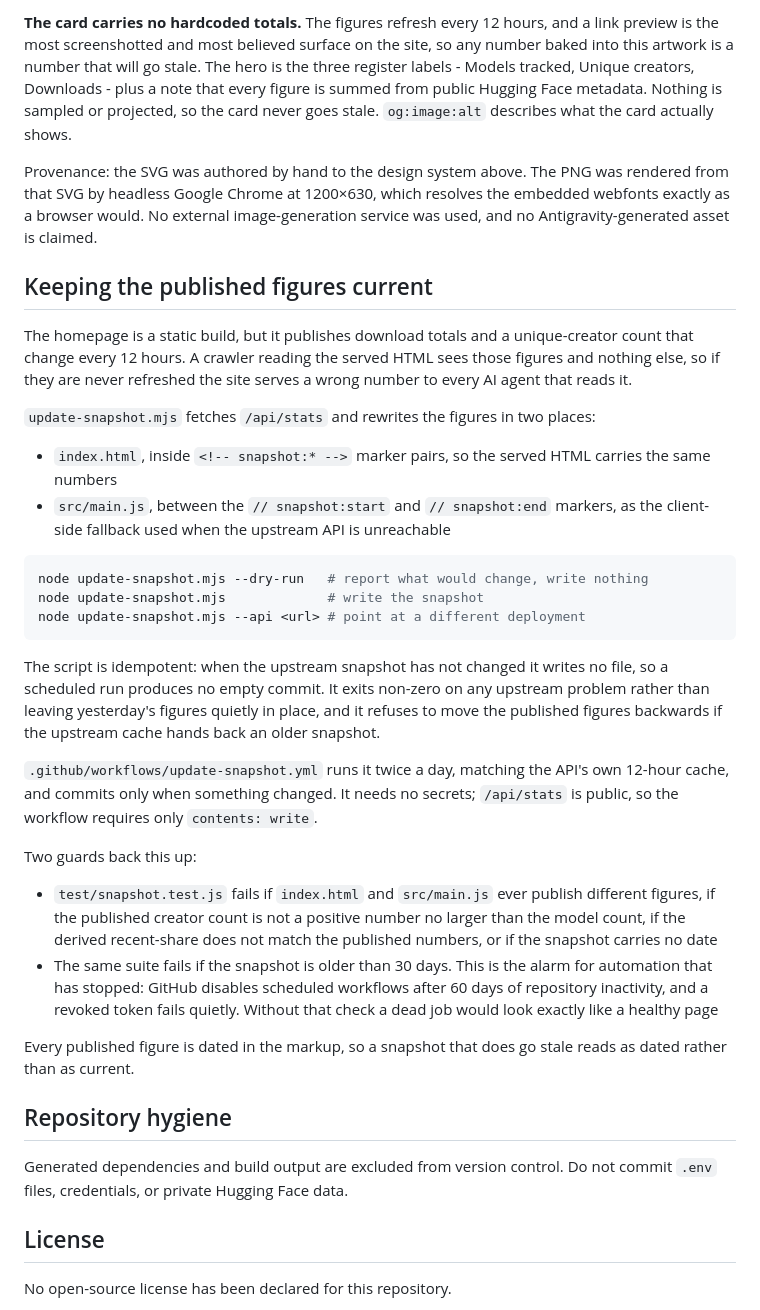
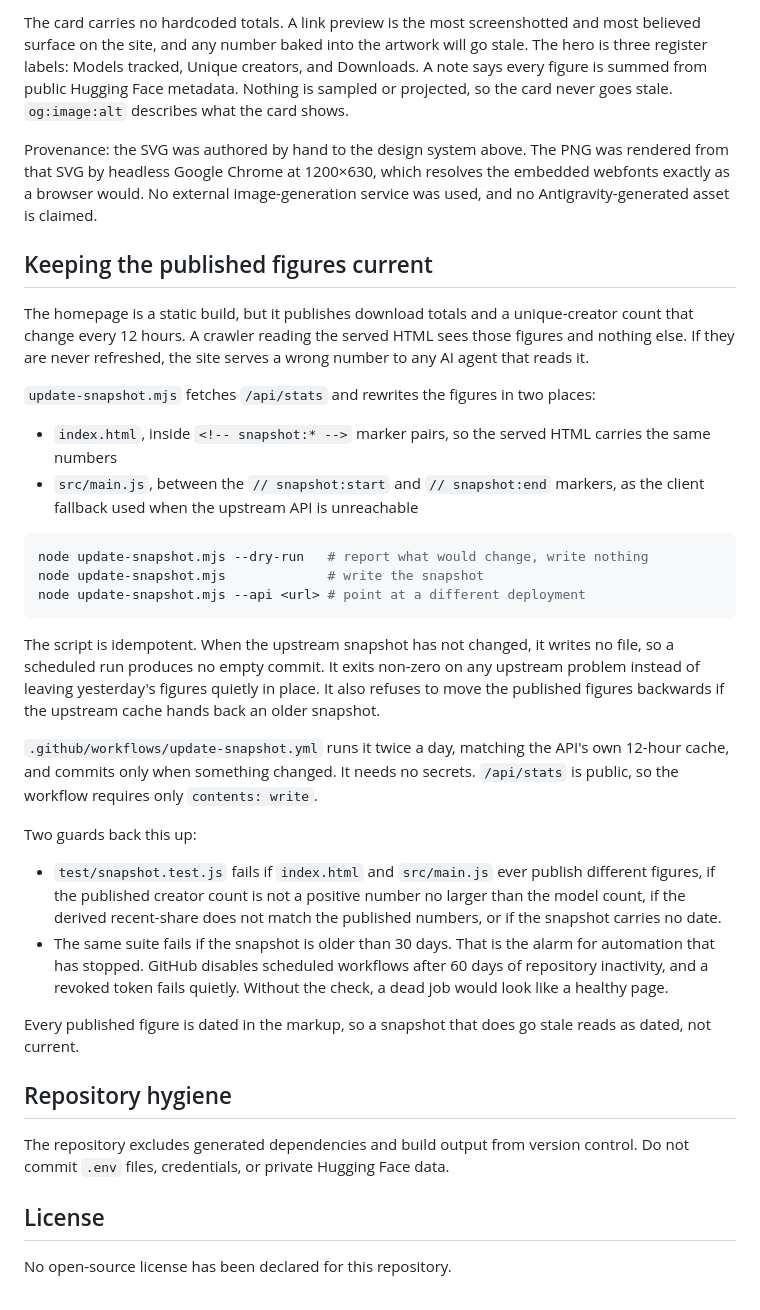
Before and after one commit to instax-dutta/heretic-live-agent, a Markdown page: README.md, the part around one of its changes. Drawn GitHub-style.

````diff
--- a/README.md
+++ b/README.md
@@ -144,16 +146,16 @@ The card follows the current design system in `DESIGN.md`: near-black ground, ph
 
-**The card carries no hardcoded totals.** The figures refresh every 12 hours, and a link preview is the most screenshotted and most believed surface on the site, so any number baked into this artwork is a number that will go stale. The hero is the three register labels - Models tracked, Unique creators, Downloads - plus a note that every figure is summed from public Hugging Face metadata. Nothing is sampled or projected, so the card never goes stale. `og:image:alt` describes what the card actually shows.
+The card carries no hardcoded totals. A link preview is the most screenshotted and most believed surface on the site, and any number baked into the artwork will go stale. The hero is three register labels: Models tracked, Unique creators, and Downloads. A note says every figure is summed from public Hugging Face metadata. Nothing is sampled or projected, so the card never goes stale. `og:image:alt` describes what the card shows.
 
 Provenance: the SVG was authored by hand to the design system above. The PNG was rendered from that SVG by headless Google Chrome at 1200×630, which resolves the embedded webfonts exactly as a browser would. No external image-generation service was used, and no Antigravity-generated asset is claimed.
 
 ## Keeping the published figures current
 
-The homepage is a static build, but it publishes download totals and a unique-creator count that change every 12 hours. A crawler reading the served HTML sees those figures and nothing else, so if they are never refreshed the site serves a wrong number to every AI agent that reads it.
+The homepage is a static build, but it publishes download totals and a unique-creator count that change every 12 hours. A crawler reading the served HTML sees those figures and nothing else. If they are never refreshed, the site serves a wrong number to any AI agent that reads it.
 
 `update-snapshot.mjs` fetches `/api/stats` and rewrites the figures in two places:
 
 - `index.html`, inside `<!-- snapshot:* -->` marker pairs, so the served HTML carries the same numbers
-- `src/main.js`, between the `// snapshot:start` and `// snapshot:end` markers, as the client-side fallback used when the upstream API is unreachable
+- `src/main.js`, between the `// snapshot:start` and `// snapshot:end` markers, as the client fallback used when the upstream API is unreachable
 
 ```bash
 node update-snapshot.mjs --dry-run   # report what would change, write nothing
@@ -161,20 +163,20 @@ node update-snapshot.mjs             # write the snapshot
 node update-snapshot.mjs --api <url> # point at a different deployment
 ```
 
-The script is idempotent: when the upstream snapshot has not changed it writes no file, so a scheduled run produces no empty commit. It exits non-zero on any upstream problem rather than leaving yesterday's figures quietly in place, and it refuses to move the published figures backwards if the upstream cache hands back an older snapshot.
+The script is idempotent. When the upstream snapshot has not changed, it writes no file, so a scheduled run produces no empty commit. It exits non-zero on any upstream problem instead of leaving yesterday's figures quietly in place. It also refuses to move the published figures backwards if the upstream cache hands back an older snapshot.
 
-`.github/workflows/update-snapshot.yml` runs it twice a day, matching the API's own 12-hour cache, and commits only when something changed. It needs no secrets; `/api/stats` is public, so the workflow requires only `contents: write`.
+`.github/workflows/update-snapshot.yml` runs it twice a day, matching the API's own 12-hour cache, and commits only when something changed. It needs no secrets. `/api/stats` is public, so the workflow requires only `contents: write`.
 
 Two guards back this up:
 
-- `test/snapshot.test.js` fails if `index.html` and `src/main.js` ever publish different figures, if the published creator count is not a positive number no larger than the model count, if the derived recent-share does not match the published numbers, or if the snapshot carries no date
-- The same suite fails if the snapshot is older than 30 days. This is the alarm for automation that has stopped: GitHub disables scheduled workflows after 60 days of repository inactivity, and a revoked token fails quietly. Without that check a dead job would look exactly like a healthy page
+- `test/snapshot.test.js` fails if `index.html` and `src/main.js` ever publish different figures, if the published creator count is not a positive number no larger than the model count, if the derived recent-share does not match the published numbers, or if the snapshot carries no date.
+- The same suite fails if the snapshot is older than 30 days. That is the alarm for automation that has stopped. GitHub disables scheduled workflows after 60 days of repository inactivity, and a revoked token fails quietly. Without the check, a dead job would look like a healthy page.
 
-Every published figure is dated in the markup, so a snapshot that does go stale reads as dated rather than as current.
+Every published figure is dated in the markup, so a snapshot that does go stale reads as dated, not current.
 
 ## Repository hygiene
 
-Generated dependencies and build output are excluded from version control. Do not commit `.env` files, credentials, or private Hugging Face data.
+The repository excludes generated dependencies and build output from version control. Do not commit `.env` files, credentials, or private Hugging Face data.
 
 ## License
 
````
Also changed, not shown: other parts of README.md (+38 -36 lines).
